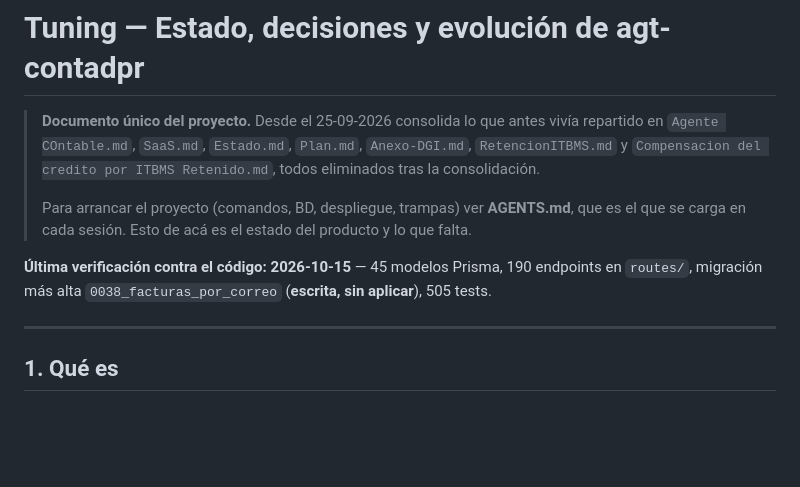
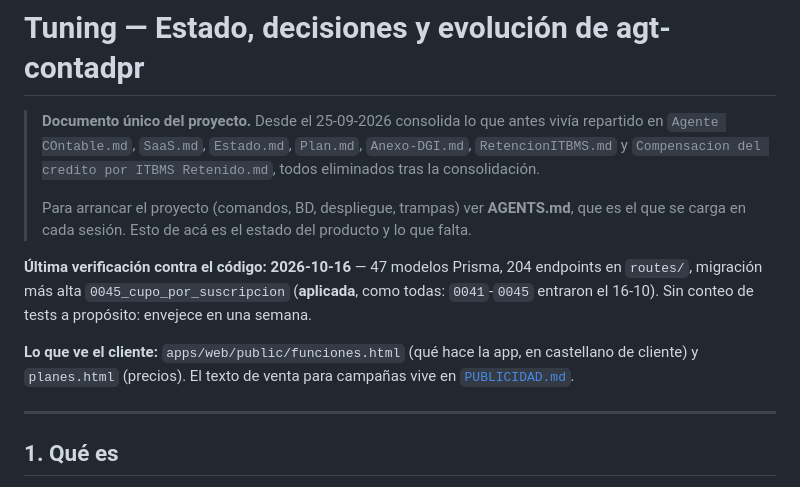
Before and after one commit to leonelrr12/agt-contadpr, a Markdown page: Tuning.md, the part around the change. GitHub-like rendering; blank space fills up the shorter version.

```diff
--- a/Tuning.md
+++ b/Tuning.md
@@ -7,8 +7,12 @@
 > Para arrancar el proyecto (comandos, BD, despliegue, trampas) ver **AGENTS.md**, que es el que se
 > carga en cada sesión. Esto de acá es el estado del producto y lo que falta.
 
-**Última verificación contra el código: 2026-10-15** — 45 modelos Prisma, 190 endpoints en `routes/`,
-migración más alta `0038_facturas_por_correo` (**escrita, sin aplicar**), 505 tests.
+**Última verificación contra el código: 2026-10-16** — 47 modelos Prisma, 204 endpoints en `routes/`,
+migración más alta `0045_cupo_por_suscripcion` (**aplicada**, como todas: `0041`-`0045` entraron el
+16-10). Sin conteo de tests a propósito: envejece en una semana.
+
+**Lo que ve el cliente:** `apps/web/public/funciones.html` (qué hace la app, en castellano de cliente) y
+`planes.html` (precios). El texto de venta para campañas vive en [`PUBLICIDAD.md`](PUBLICIDAD.md).
 
 ---
 
```
Also changed, not shown: PUBLICIDAD.md (added, +181 -0 lines).
